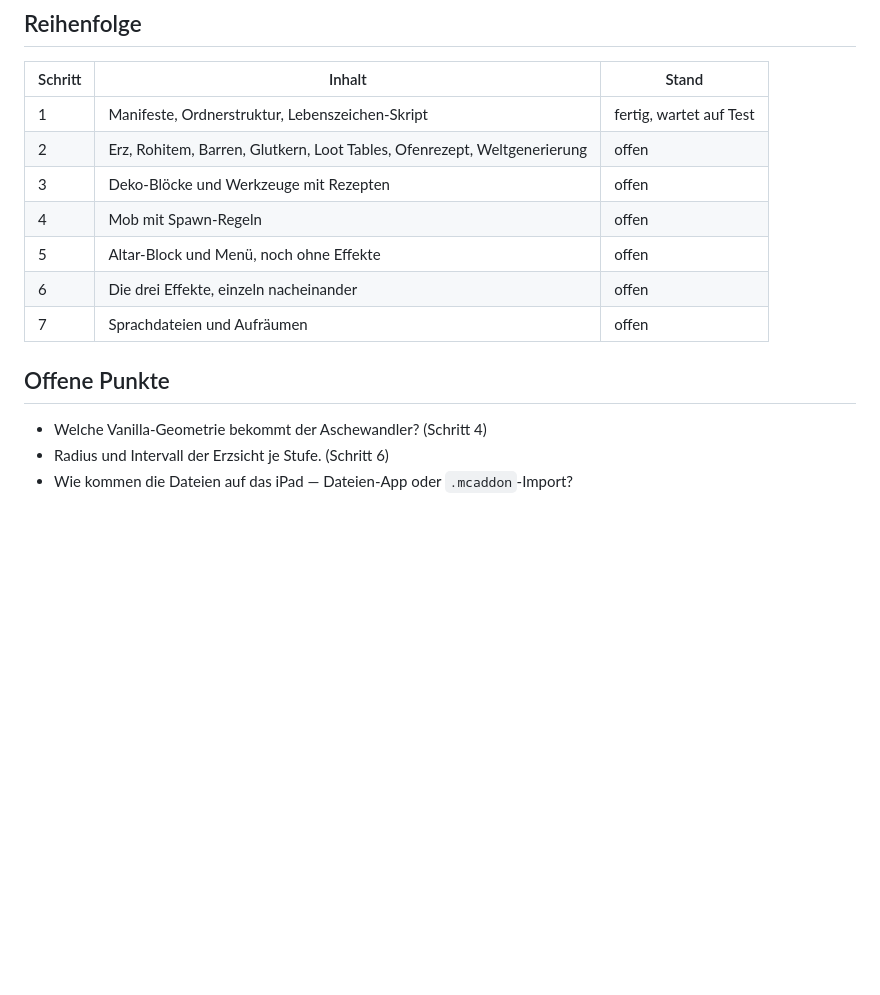
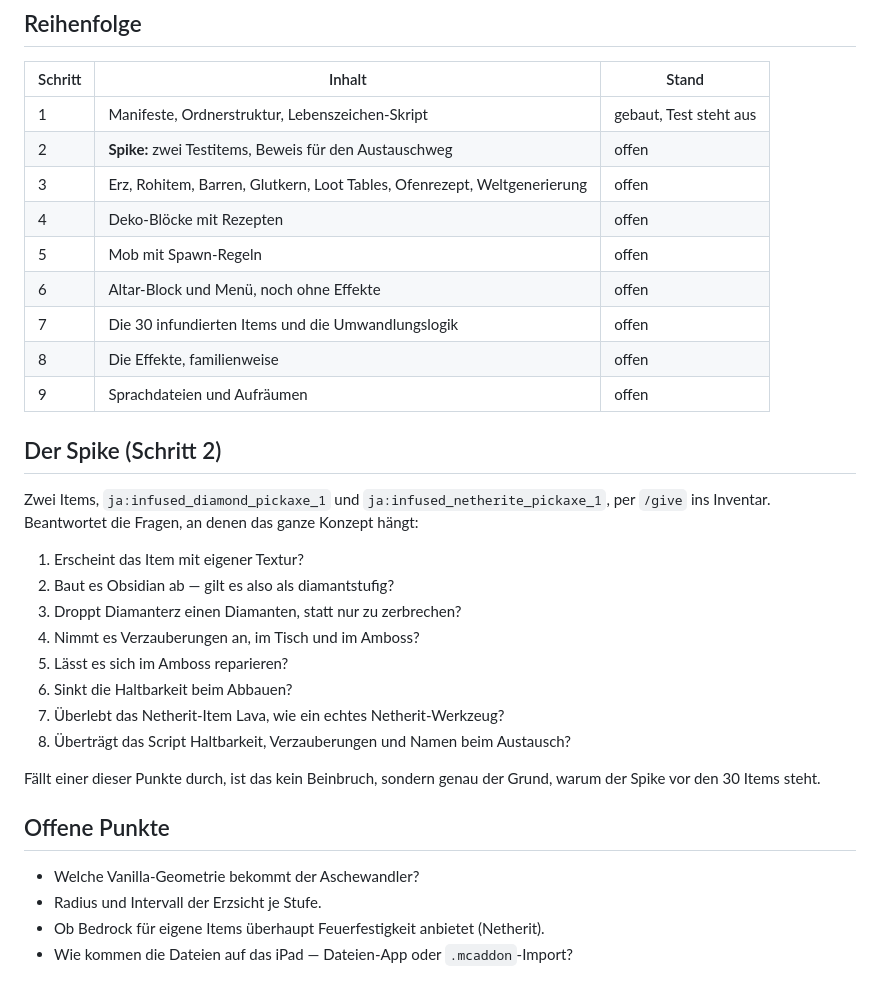
Before and after one commit to Joel-Arno/bruecke-app, a Markdown page: minecraft-addon/KONZEPT.md, the part around one of its changes. GitHub-like rendering; blank space fills up the shorter version.

```diff
--- a/minecraft-addon/KONZEPT.md
+++ b/minecraft-addon/KONZEPT.md
@@ -149,16 +208,37 @@ Rüstung, eigenes Mob-Modell, Strukturen, zweite Dimension, Boss.
 
 | Schritt | Inhalt | Stand |
 |---|---|---|
-| 1 | Manifeste, Ordnerstruktur, Lebenszeichen-Skript | fertig, wartet auf Test |
-| 2 | Erz, Rohitem, Barren, Glutkern, Loot Tables, Ofenrezept, Weltgenerierung | offen |
-| 3 | Deko-Blöcke und Werkzeuge mit Rezepten | offen |
-| 4 | Mob mit Spawn-Regeln | offen |
-| 5 | Altar-Block und Menü, noch ohne Effekte | offen |
-| 6 | Die drei Effekte, einzeln nacheinander | offen |
-| 7 | Sprachdateien und Aufräumen | offen |
+| 1 | Manifeste, Ordnerstruktur, Lebenszeichen-Skript | gebaut, Test steht aus |
+| 2 | **Spike:** zwei Testitems, Beweis für den Austauschweg | offen |
+| 3 | Erz, Rohitem, Barren, Glutkern, Loot Tables, Ofenrezept, Weltgenerierung | offen |
+| 4 | Deko-Blöcke mit Rezepten | offen |
+| 5 | Mob mit Spawn-Regeln | offen |
+| 6 | Altar-Block und Menü, noch ohne Effekte | offen |
+| 7 | Die 30 infundierten Items und die Umwandlungslogik | offen |
+| 8 | Die Effekte, familienweise | offen |
+| 9 | Sprachdateien und Aufräumen | offen |
+
+## Der Spike (Schritt 2)
+
+Zwei Items, `ja:infused_diamond_pickaxe_1` und `ja:infused_netherite_pickaxe_1`,
+per `/give` ins Inventar. Beantwortet die Fragen, an denen das ganze Konzept
+hängt:
+
+1. Erscheint das Item mit eigener Textur?
+2. Baut es Obsidian ab — gilt es also als diamantstufig?
+3. Droppt Diamanterz einen Diamanten, statt nur zu zerbrechen?
+4. Nimmt es Verzauberungen an, im Tisch und im Amboss?
+5. Lässt es sich im Amboss reparieren?
+6. Sinkt die Haltbarkeit beim Abbauen?
+7. Überlebt das Netherit-Item Lava, wie ein echtes Netherit-Werkzeug?
+8. Überträgt das Script Haltbarkeit, Verzauberungen und Namen beim Austausch?
+
+Fällt einer dieser Punkte durch, ist das kein Beinbruch, sondern genau der
+Grund, warum der Spike vor den 30 Items steht.
 
 ## Offene Punkte
 
-- Welche Vanilla-Geometrie bekommt der Aschewandler? (Schritt 4)
-- Radius und Intervall der Erzsicht je Stufe. (Schritt 6)
+- Welche Vanilla-Geometrie bekommt der Aschewandler?
+- Radius und Intervall der Erzsicht je Stufe.
+- Ob Bedrock für eigene Items überhaupt Feuerfestigkeit anbietet (Netherit).
 - Wie kommen die Dateien auf das iPad — Dateien-App oder `.mcaddon`-Import?
```
Also changed, not shown: other parts of minecraft-addon/KONZEPT.md (+104 -45 lines).
